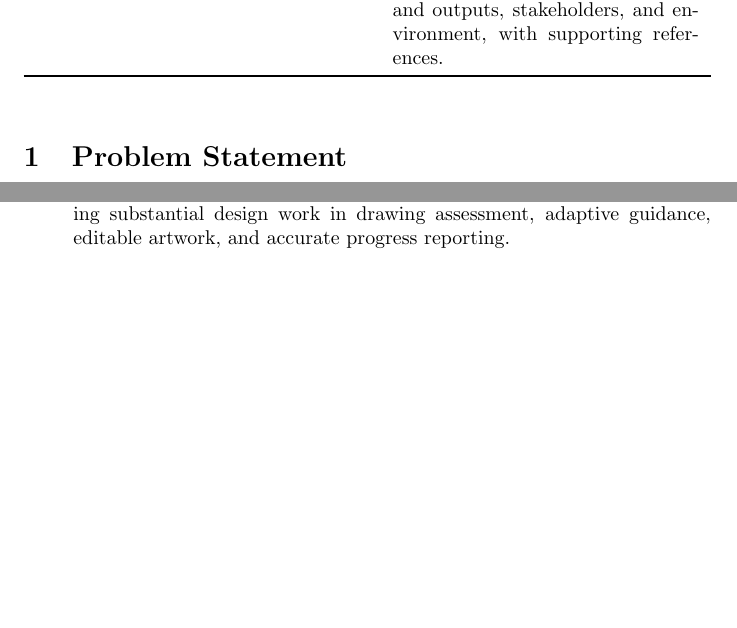
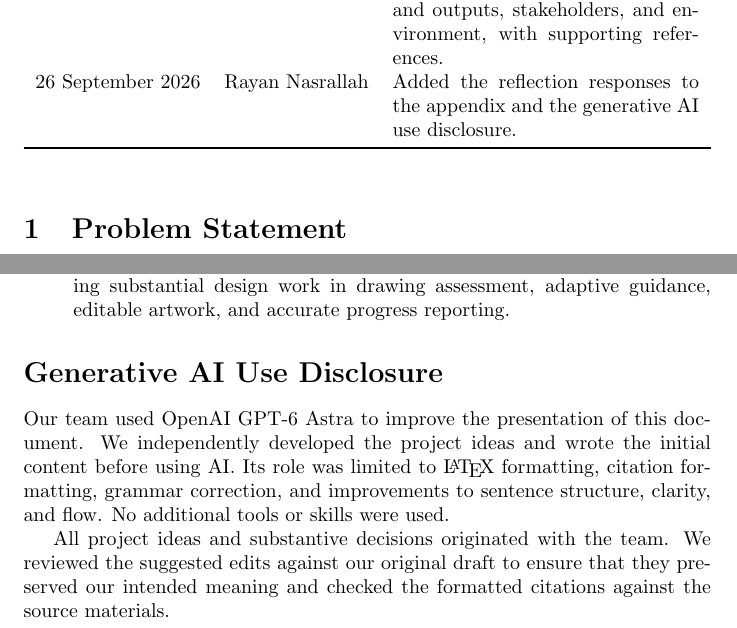
Before and after one commit to AHMEDELZARIA/squigglr, a LaTeX document (docs/ProblemStatementAndGoals/ProblemStatement.tex): two parts of pages 1 and 5 of 6, joined at a grey line, cut so that both start at the same text, the shorter picture padded with empty space. Compiled offline with pdfLaTeX; a LaTeX package or settings file that is missing is left out.

Commit message:
docs: add generative AI use disclosure (#31)
Disclose the AI assistance used on this deliverable and record the appendix additions in the revision history.

```diff
--- a/docs/ProblemStatementAndGoals/ProblemStatement.tex
+++ b/docs/ProblemStatementAndGoals/ProblemStatement.tex
@@ -25,6 +25,8 @@
 26 September 2026 & Rayan Nasrallah & Added the Problem Statement section,
 covering the problem, inputs and outputs, stakeholders, and environment, with
 supporting references.\\
+26 September 2026 & Rayan Nasrallah & Added the reflection responses to the
+appendix and the generative AI use disclosure.\\
 \bottomrule
 \end{tabularx}
 \end{table}
@@ -180,6 +182,19 @@ reporting.
 
 \end{enumerate}
 
+\section*{Generative AI Use Disclosure}
+
+Our team used OpenAI GPT-6 Astra to improve the presentation of this document.
+We independently developed the project ideas and wrote the initial content
+before using AI. Its role was limited to \LaTeX{} formatting, citation
+formatting, grammar correction, and improvements to sentence structure,
+clarity, and flow. No additional tools or skills were used.
+
+All project ideas and substantive decisions originated with the team. We
+reviewed the suggested edits against our original draft to ensure that they
+preserved our intended meaning and checked the formatted citations against the
+source materials.
+
 \newpage{}
 
 \section*{References}
```
